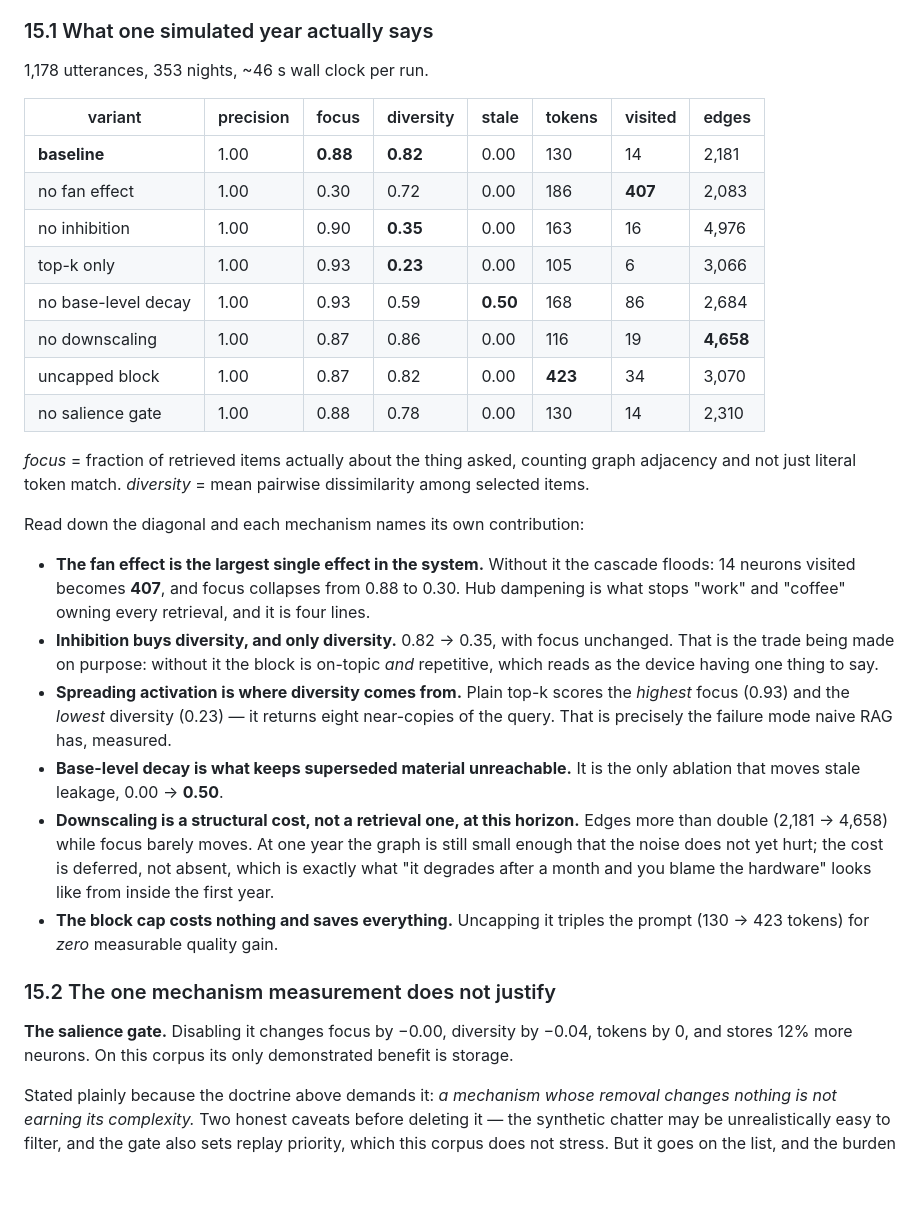
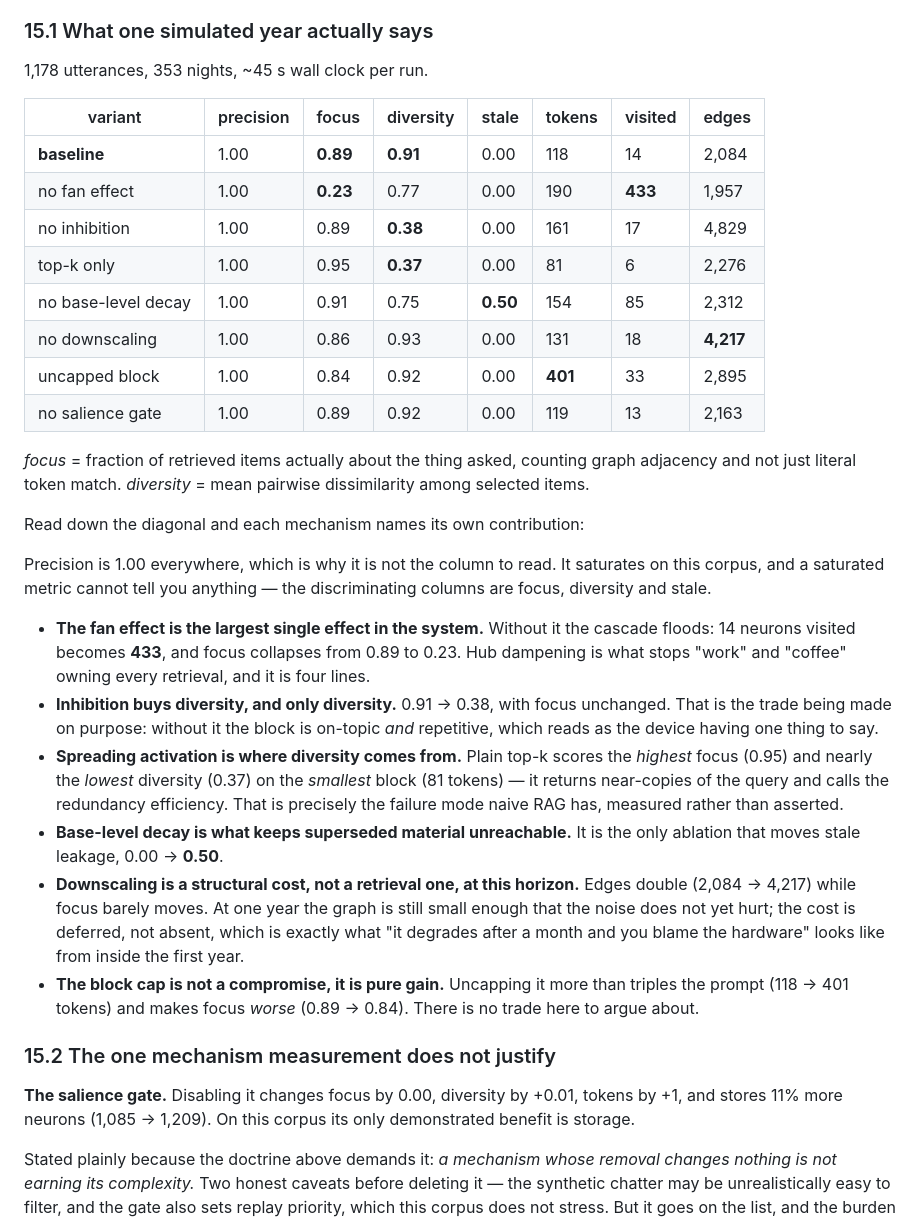
Before and after one commit to SoumilBhandari/you2, a Markdown page: docs/brain.md, the part around one of its changes. Rendered like a GitHub page; blank space fills up the shorter version.

```diff
--- a/docs/brain.md
+++ b/docs/brain.md
@@ -955,45 +955,48 @@ earning its complexity and should be deleted — that check is worth running bef
 
 ### 15.1 What one simulated year actually says
 
-1,178 utterances, 353 nights, ~46 s wall clock per run.
+1,178 utterances, 353 nights, ~45 s wall clock per run.
 
 | variant | precision | focus | diversity | stale | tokens | visited | edges |
 |---|---|---|---|---|---|---|---|
-| **baseline** | 1.00 | **0.88** | **0.82** | 0.00 | 130 | 14 | 2,181 |
-| no fan effect | 1.00 | 0.30 | 0.72 | 0.00 | 186 | **407** | 2,083 |
-| no inhibition | 1.00 | 0.90 | **0.35** | 0.00 | 163 | 16 | 4,976 |
-| top-k only | 1.00 | 0.93 | **0.23** | 0.00 | 105 | 6 | 3,066 |
-| no base-level decay | 1.00 | 0.93 | 0.59 | **0.50** | 168 | 86 | 2,684 |
-| no downscaling | 1.00 | 0.87 | 0.86 | 0.00 | 116 | 19 | **4,658** |
-| uncapped block | 1.00 | 0.87 | 0.82 | 0.00 | **423** | 34 | 3,070 |
-| no salience gate | 1.00 | 0.88 | 0.78 | 0.00 | 130 | 14 | 2,310 |
+| **baseline** | 1.00 | **0.89** | **0.91** | 0.00 | 118 | 14 | 2,084 |
+| no fan effect | 1.00 | **0.23** | 0.77 | 0.00 | 190 | **433** | 1,957 |
+| no inhibition | 1.00 | 0.89 | **0.38** | 0.00 | 161 | 17 | 4,829 |
+| top-k only | 1.00 | 0.95 | **0.37** | 0.00 | 81 | 6 | 2,276 |
+| no base-level decay | 1.00 | 0.91 | 0.75 | **0.50** | 154 | 85 | 2,312 |
+| no downscaling | 1.00 | 0.86 | 0.93 | 0.00 | 131 | 18 | **4,217** |
+| uncapped block | 1.00 | 0.84 | 0.92 | 0.00 | **401** | 33 | 2,895 |
+| no salience gate | 1.00 | 0.89 | 0.92 | 0.00 | 119 | 13 | 2,163 |
 
 *focus* = fraction of retrieved items actually about the thing asked, counting graph adjacency and not just literal
 token match. *diversity* = mean pairwise dissimilarity among selected items.
 
 Read down the diagonal and each mechanism names its own contribution:
 
+Precision is 1.00 everywhere, which is why it is not the column to read. It saturates on this corpus, and a
+saturated metric cannot tell you anything — the discriminating columns are focus, diversity and stale.
+
 - **The fan effect is the largest single effect in the system.** Without it the cascade floods: 14 neurons visited
-  becomes **407**, and focus collapses from 0.88 to 0.30. Hub dampening is what stops "work" and "coffee" owning every
+  becomes **433**, and focus collapses from 0.89 to 0.23. Hub dampening is what stops "work" and "coffee" owning every
   retrieval, and it is four lines.
-- **Inhibition buys diversity, and only diversity.** 0.82 → 0.35, with focus unchanged. That is the trade being made
+- **Inhibition buys diversity, and only diversity.** 0.91 → 0.38, with focus unchanged. That is the trade being made
   on purpose: without it the block is on-topic *and* repetitive, which reads as the device having one thing to say.
-- **Spreading activation is where diversity comes from.** Plain top-k scores the *highest* focus (0.93) and the
-  *lowest* diversity (0.23) — it returns eight near-copies of the query. That is precisely the failure mode naive RAG
-  has, measured.
+- **Spreading activation is where diversity comes from.** Plain top-k scores the *highest* focus (0.95) and nearly
+  the *lowest* diversity (0.37) on the *smallest* block (81 tokens) — it returns near-copies of the query and calls
+  the redundancy efficiency. That is precisely the failure mode naive RAG has, measured rather than asserted.
 - **Base-level decay is what keeps superseded material unreachable.** It is the only ablation that moves stale
   leakage, 0.00 → **0.50**.
-- **Downscaling is a structural cost, not a retrieval one, at this horizon.** Edges more than double (2,181 →
-  4,658) while focus barely moves. At one year the graph is still small enough that the noise does not yet hurt;
-  the cost is deferred, not absent, which is exactly what "it degrades after a month and you blame the hardware"
-  looks like from inside the first year.
-- **The block cap costs nothing and saves everything.** Uncapping it triples the prompt (130 → 423 tokens) for
-  *zero* measurable quality gain.
+- **Downscaling is a structural cost, not a retrieval one, at this horizon.** Edges double (2,084 → 4,217) while
+  focus barely moves. At one year the graph is still small enough that the noise does not yet hurt; the cost is
+  deferred, not absent, which is exactly what "it degrades after a month and you blame the hardware" looks like from
+  inside the first year.
+- **The block cap is not a compromise, it is pure gain.** Uncapping it more than triples the prompt (118 → 401
+  tokens) and makes focus *worse* (0.89 → 0.84). There is no trade here to argue about.
 
 ### 15.2 The one mechanism measurement does not justify
 
-**The salience gate.** Disabling it changes focus by −0.00, diversity by −0.04, tokens by 0, and stores 12% more
-neurons. On this corpus its only demonstrated benefit is storage.
+**The salience gate.** Disabling it changes focus by 0.00, diversity by +0.01, tokens by +1, and stores 11% more
+neurons (1,085 → 1,209). On this corpus its only demonstrated benefit is storage.
 
 Stated plainly because the doctrine above demands it: *a mechanism whose removal changes nothing is not earning its
 complexity.* Two honest caveats before deleting it — the synthetic chatter may be unrealistically easy to filter,
```
Also changed, not shown: other parts of docs/brain.md (+4 -0 lines).
